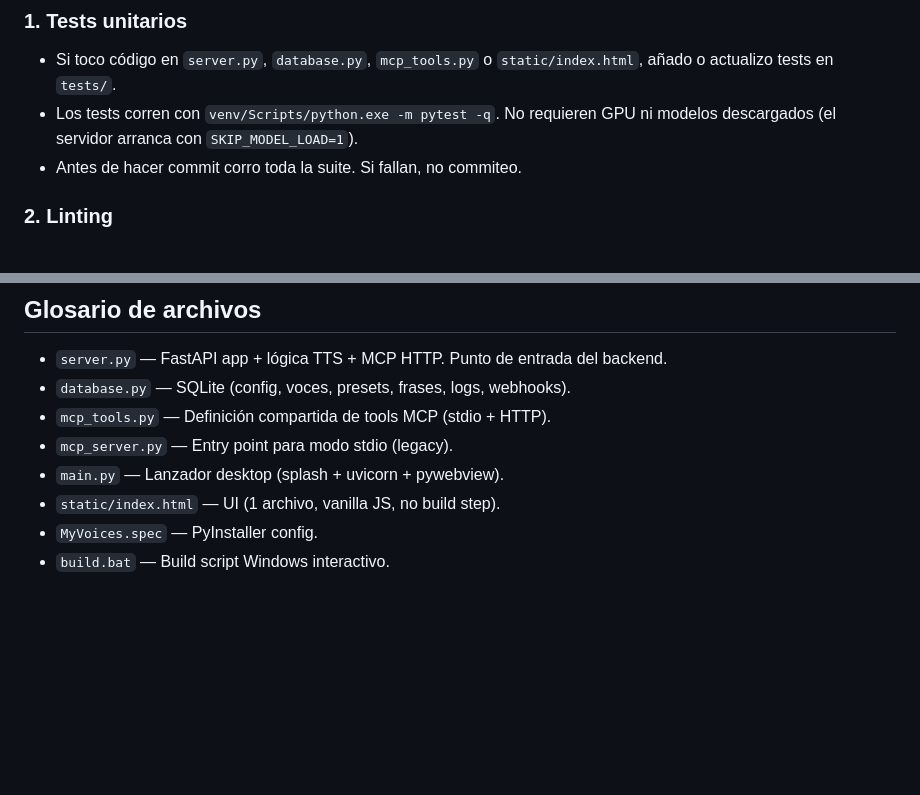
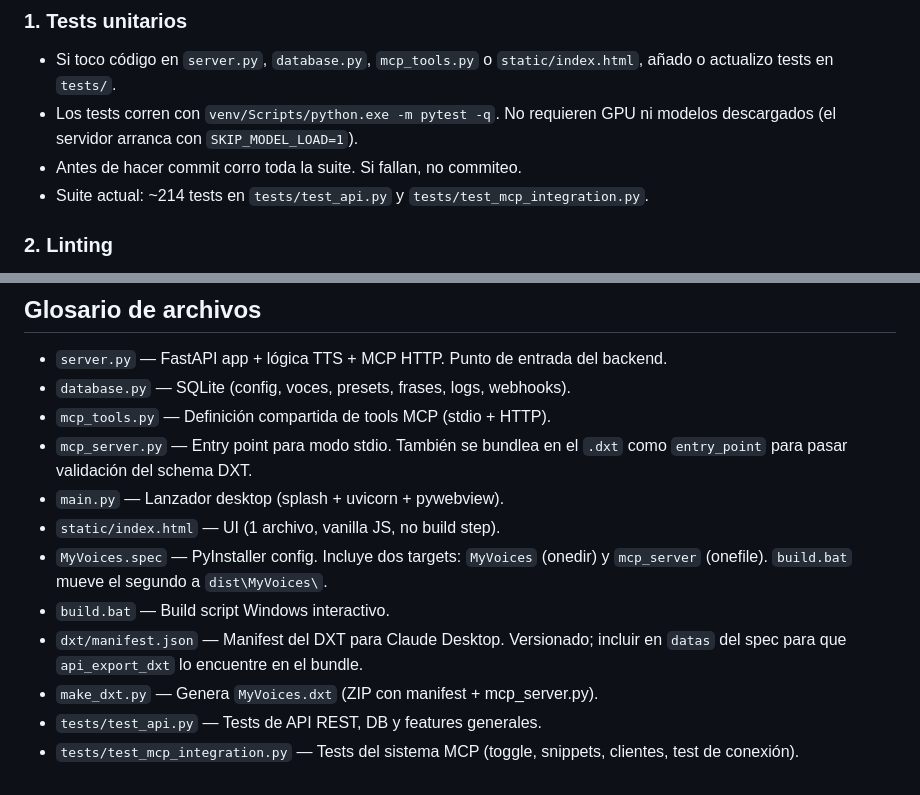
Before and after one commit to dataeschema/MyVoices, a Markdown page: CLAUDE.md, 2 parts joined by grey strips. GitHub-like rendering; blank space fills up the shorter version.

```diff
--- a/CLAUDE.md
+++ b/CLAUDE.md
@@ -14,6 +14,7 @@ Estas reglas aplican **siempre**, sin que el usuario las tenga que pedir.
 - Los tests corren con `venv/Scripts/python.exe -m pytest -q`. No requieren GPU
   ni modelos descargados (el servidor arranca con `SKIP_MODEL_LOAD=1`).
 - Antes de hacer commit corro toda la suite. Si fallan, no commiteo.
+- Suite actual: ~214 tests en `tests/test_api.py` y `tests/test_mcp_integration.py`.
 
 ### 2. Linting
 - Ruff debe pasar limpio. Antes de commit corro `venv/Scripts/python.exe -m ruff check .`
@@ -134,8 +179,16 @@ en `.claude/hooks/` sí se versionan.
 - `server.py` — FastAPI app + lógica TTS + MCP HTTP. Punto de entrada del backend.
 - `database.py` — SQLite (config, voces, presets, frases, logs, webhooks).
 - `mcp_tools.py` — Definición compartida de tools MCP (stdio + HTTP).
-- `mcp_server.py` — Entry point para modo stdio (legacy).
+- `mcp_server.py` — Entry point para modo stdio. También se bundlea en el `.dxt`
+  como `entry_point` para pasar validación del schema DXT.
 - `main.py` — Lanzador desktop (splash + uvicorn + pywebview).
 - `static/index.html` — UI (1 archivo, vanilla JS, no build step).
-- `MyVoices.spec` — PyInstaller config.
+- `MyVoices.spec` — PyInstaller config. Incluye dos targets: `MyVoices` (onedir)
+  y `mcp_server` (onefile). `build.bat` mueve el segundo a `dist\MyVoices\`.
 - `build.bat` — Build script Windows interactivo.
+- `dxt/manifest.json` — Manifest del DXT para Claude Desktop. Versionado;
+  incluir en `datas` del spec para que `api_export_dxt` lo encuentre en el bundle.
+- `make_dxt.py` — Genera `MyVoices.dxt` (ZIP con manifest + mcp_server.py).
+- `tests/test_api.py` — Tests de API REST, DB y features generales.
+- `tests/test_mcp_integration.py` — Tests del sistema MCP (toggle, snippets,
+  clientes, test de conexión).
```
Also changed, not shown: other parts of CLAUDE.md (+47 -3 lines).
